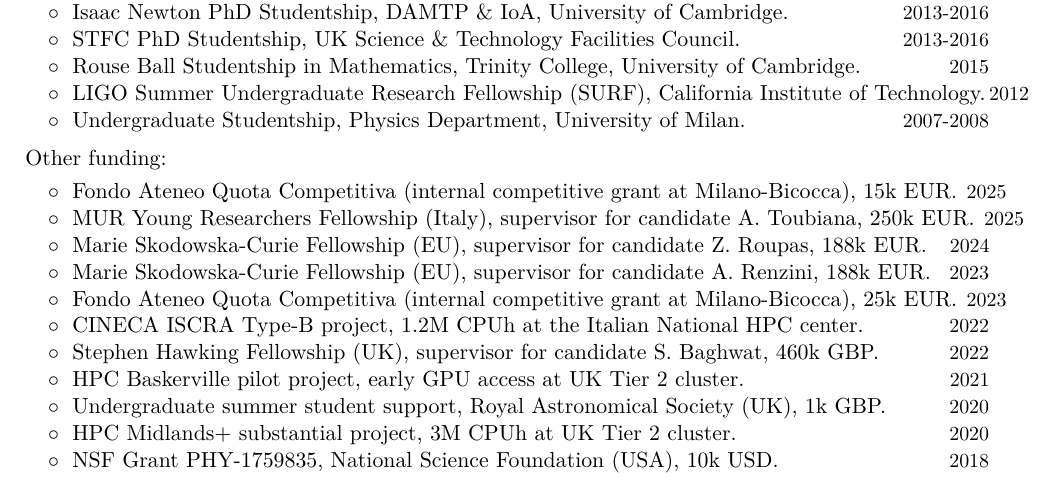
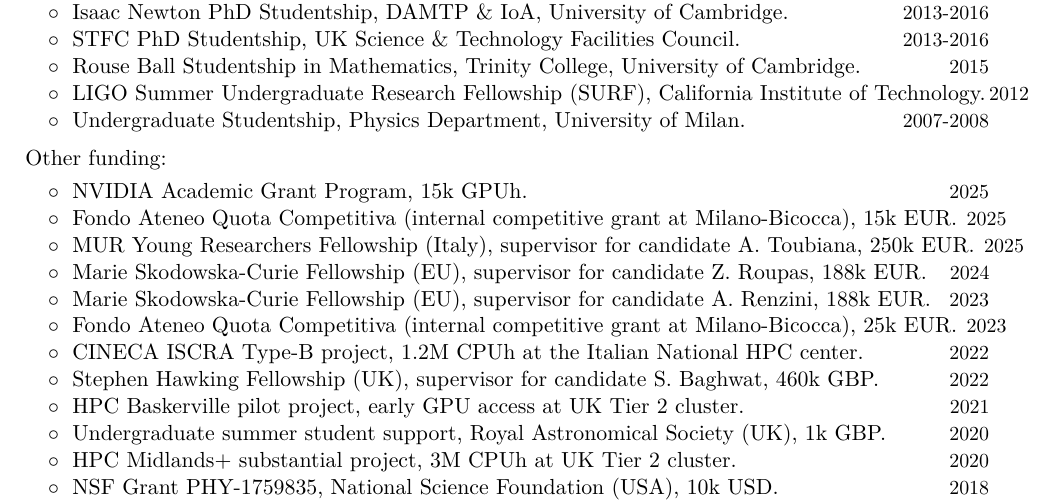
Before and after one commit to dgerosa/CV, a LaTeX CV (CV.tex): part of page 3 of 26, cut so that both start at the same text. Compiled offline with XeLaTeX.

Commit message:
Sun Jun 28 15:10:56 CEST 2026

```diff
--- a/CV.tex
+++ b/CV.tex
@@ -224,6 +224,10 @@
 
 \textbf{\textcolor{black}{Other funding:}}
 \vspace{0.1cm}
+
+\cvitemwithcomment{}{\hspace{0.4cm}$\circ\;$
+{NVIDIA Academic Grant Program}, 15k GPUh.}{2025}%\vspace{-0.1cm}
+\vspace{-0.1cm}
 
 \cvitemwithcomment{}{\hspace{0.4cm}$\circ\;$
 {Fondo Ateneo Quota Competitiva (internal competitive grant at Milano-Bicocca)}, 15k EUR.}{2025}%\vspace{-0.1cm}
```
